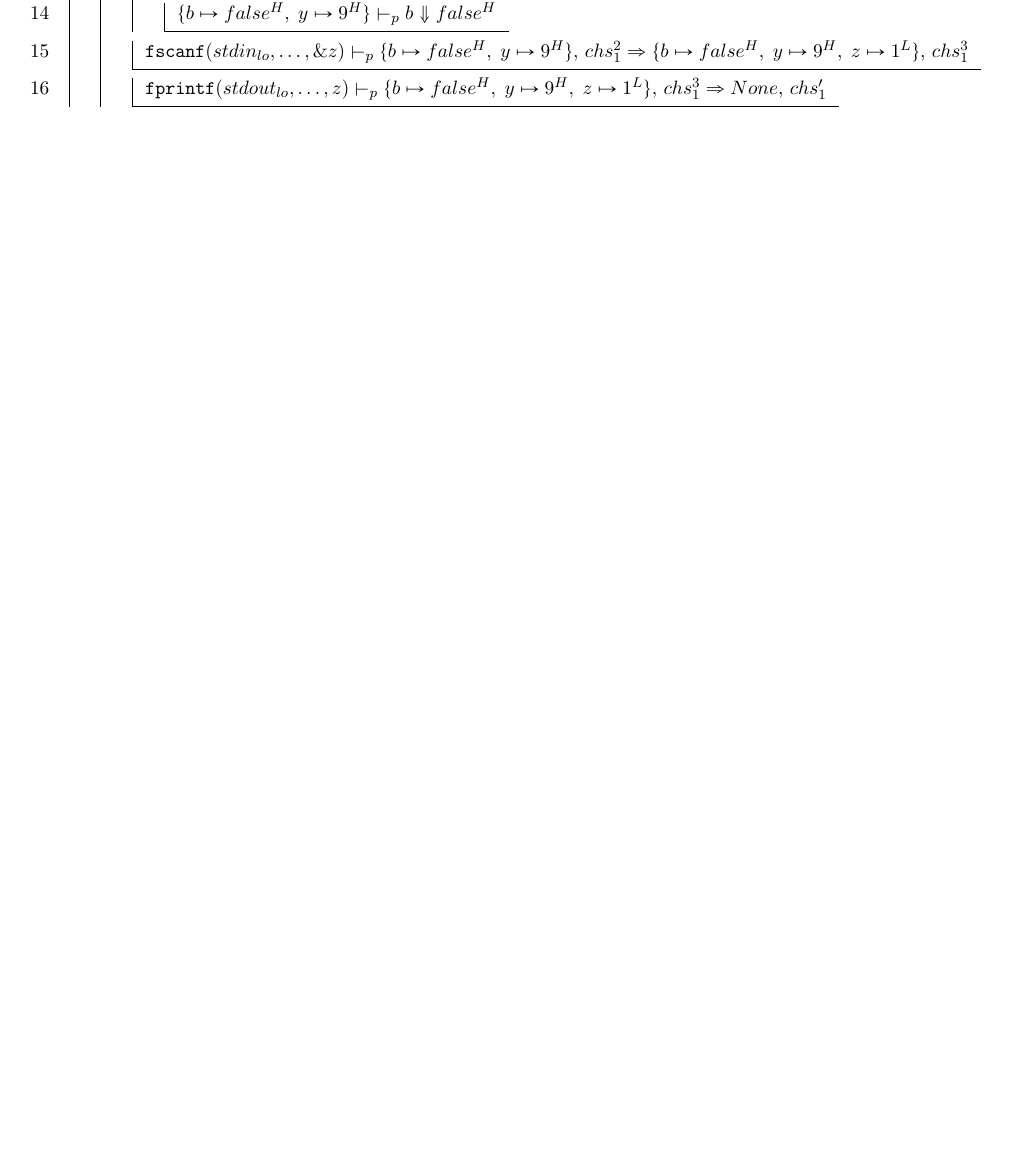
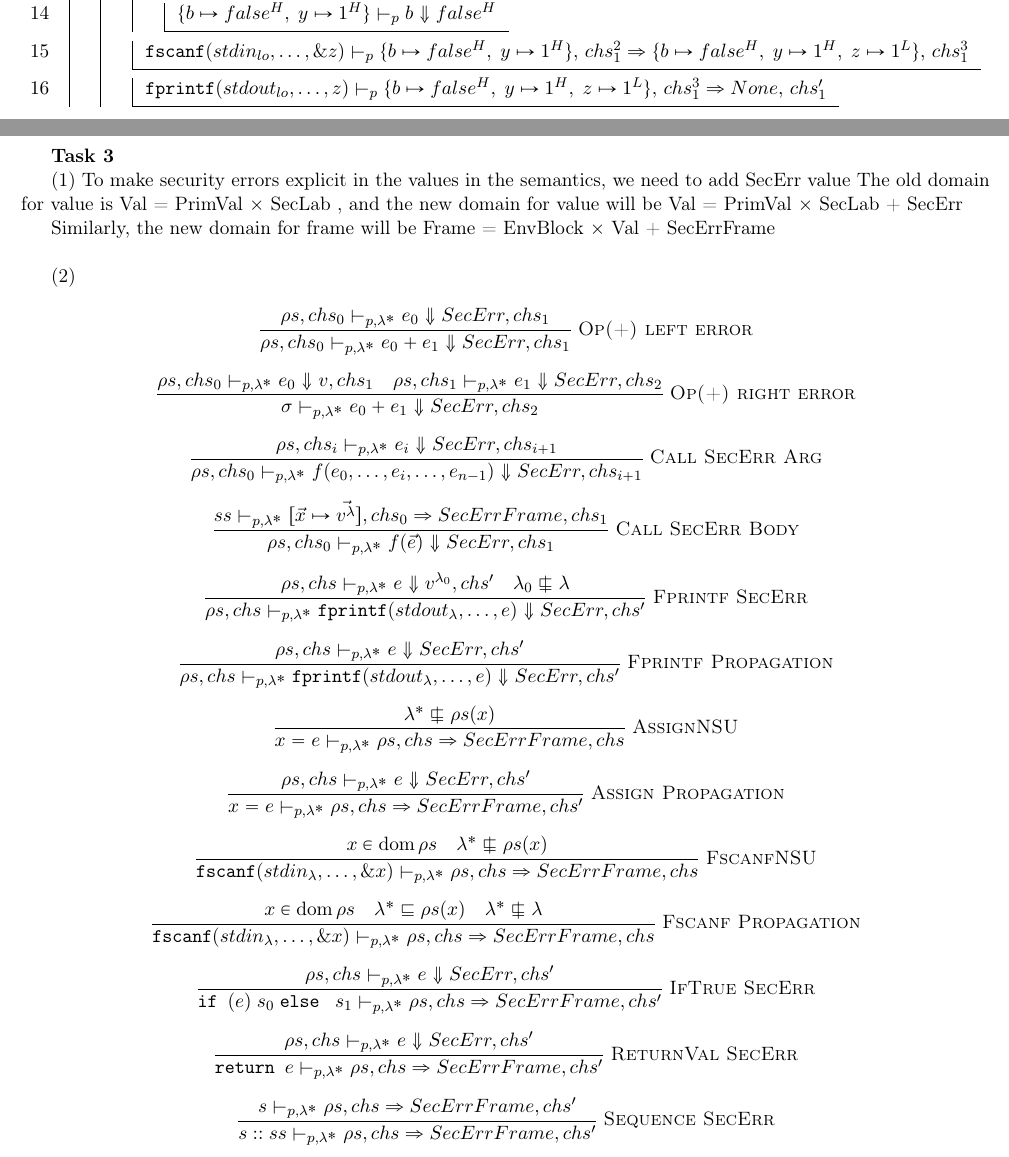
Before and after one commit to Jtrout-Wes/comp324-project3, a LaTeX document (project3/project3.tex): part of page 2 of 2 before the commit and two parts of pages 2 and 3 of 4 after it, the two joined at a grey line, cut so that both start at the same text, the shorter picture padded with empty space. Compiled offline with pdfLaTeX.

Commit message:
update task 2 and part of task 3

```diff
--- a/project3/project3.tex
+++ b/project3/project3.tex
@@ -260,3 +269,156 @@ Looking at the derivation on the next page, we have the following result using s
     \end{nd}
     \]
     \end{figure}
+
+\newpage
+
+\textbf{Task 3}
+
+(1) To make security errors explicit in the values in the semantics, we need to add SecErr value
+The old domain for value is Val = PrimVal × SecLab , and the new domain for value will be Val = PrimVal × SecLab + {SecErr}
+
+Similarly, the new domain for frame will be Frame = EnvBlock × Val + {SecErrFrame}
+\\
+
+(2)
+
+\[
+\frac{
+  \rho s, chs_0 \vdash_{p,\lambda^*} e_0 \Downarrow SecErr, chs_1
+}{
+  \rho s, chs_0 \vdash_{p,\lambda^*} e_0 + e_1 \Downarrow SecErr, chs_1
+}
+\;\textsc{Op(+) left error}
+\]
+
+\[
+\frac{
+  \rho s, chs_0 \vdash_{p,\lambda^*} e_0 \Downarrow v, chs_1
+  \quad
+  \rho s, chs_1\vdash_{p,\lambda^*} e_1 \Downarrow SecErr, chs_2
+}{
+  \sigma \vdash_{p,\lambda^*} e_0 + e_1 \Downarrow SecErr, chs_2
+}
+\;\textsc{Op(+) right error}
+\]
+
+\[
+\frac{
+  \rho s, chs_i \vdash_{p,\lambda^*} e_i \Downarrow SecErr, chs_{i+1}
+}{
+  \rho s, chs_0 \vdash_{p,\lambda^*} f(e_0,\dots,e_i,\dots,e_{n-1}) \Downarrow SecErr, chs_{i+1}
+}
+\;\textsc{Call SecErr Arg}
+\]
+
+\[
+\frac{
+  ss \vdash_{p,\lambda^*} [\vec{x}\mapsto \vec{v^\lambda}], chs_0 \Rightarrow SecErrFrame, chs_1
+}{
+  \rho s, chs_0 \vdash_{p,\lambda^*} f(\vec{e}) \Downarrow SecErr, chs_1
+}
+\;\textsc{Call SecErr Body}
+\]
+
+\[
+\frac{
+  \rho s, chs \vdash_{p,\lambda^*} e \Downarrow v^{\lambda_0}, chs'
+  \quad
+  \lambda_0 \not\sqsubseteq \lambda
+}{
+  \rho s, chs \vdash_{p,\lambda^*} \texttt{fprintf}(stdout_{\lambda},\dots,e) \Downarrow SecErr, chs'
+}
+\;\textsc{Fprintf SecErr}
+\]
+
+\[
+\frac{
+  \rho s, chs \vdash_{p,\lambda^*} e \Downarrow SecErr, chs'
+}{
+  \rho s, chs \vdash_{p,\lambda^*} \texttt{fprintf}(stdout_{\lambda},\dots,e) \Downarrow SecErr, chs'
+}
+\;\textsc{Fprintf Propagation}
+\]
+
+\[
+\frac{
+  \lambda^* \not\sqsubseteq \rho s(x)
+}{
+  x = e \vdash_{p,\lambda^*} \rho s, chs \Rightarrow SecErrFrame, chs
+}
+\;\textsc{AssignNSU}
+\]
+
+
+\[
+\frac{
+  \rho s, chs \vdash_{p,\lambda^*} e \Downarrow SecErr, chs'
+}{
+  x = e \vdash_{p,\lambda^*} \rho s, chs \Rightarrow SecErrFrame, chs'
+}
+\;\textsc{Assign Propagation}
+\]
+
+\[
+\frac{
+  x \in \mathrm{dom}\,\rho s
+  \quad
+  \lambda^* \not\sqsubseteq \rho s(x)
+}{
+  \texttt{fscanf}(stdin_{\lambda},\dots,\&x)\vdash_{p,\lambda^*}
+  \rho s, chs
+  \Rightarrow
+  SecErrFrame, chs
+}
+\;\textsc{FscanfNSU}
+\]
+
+\[
+  \frac{
+    x \in \mathrm{dom}\,\rho s
+    \quad
+    \lambda^* \sqsubseteq \rho s(x)
+    \quad
+    \lambda^* \not\sqsubseteq \lambda
+  }{
+    \texttt{fscanf}(stdin_{\lambda},\dots,\&x)\vdash_{p,\lambda^*}
+    \rho s, chs
+    \Rightarrow
+    SecErrFrame, chs
+  }
+  \;\textsc{Fscanf Propagation}
+\]
+
+\[
+\frac{
+  \rho s, chs \vdash_{p,\lambda^*} e \Downarrow SecErr, chs'
+}{
+  \texttt{if }(e)\; s_0\; \texttt{else }\; s_1
+  \vdash_{p,\lambda^*}
+  \rho s, chs
+  \Rightarrow
+  SecErrFrame, chs'
+}
+\;\textsc{IfTrue SecErr}
+\]
+
+
+\[
+\frac{
+  \rho s, chs \vdash_{p,\lambda^*} e \Downarrow SecErr, chs'
+}{
+  \texttt{return } e \vdash_{p,\lambda^*} \rho s, chs \Rightarrow SecErrFrame, chs'
+}
+\;\textsc{ReturnVal SecErr}
+\]
+
+\[
+\frac{
+  s \vdash_{p,\lambda^*} \rho s, chs \Rightarrow SecErrFrame, chs'
+}{
+  s :: ss \vdash_{p,\lambda^*} \rho s, chs \Rightarrow SecErrFrame, chs'
+}
+\;\textsc{Sequence SecErr}
+\]
+
+\newpage
```
Also changed, not shown: project3/out/project3.pdf, project3/project3.tex (57 more changed lines), 5 other files.
